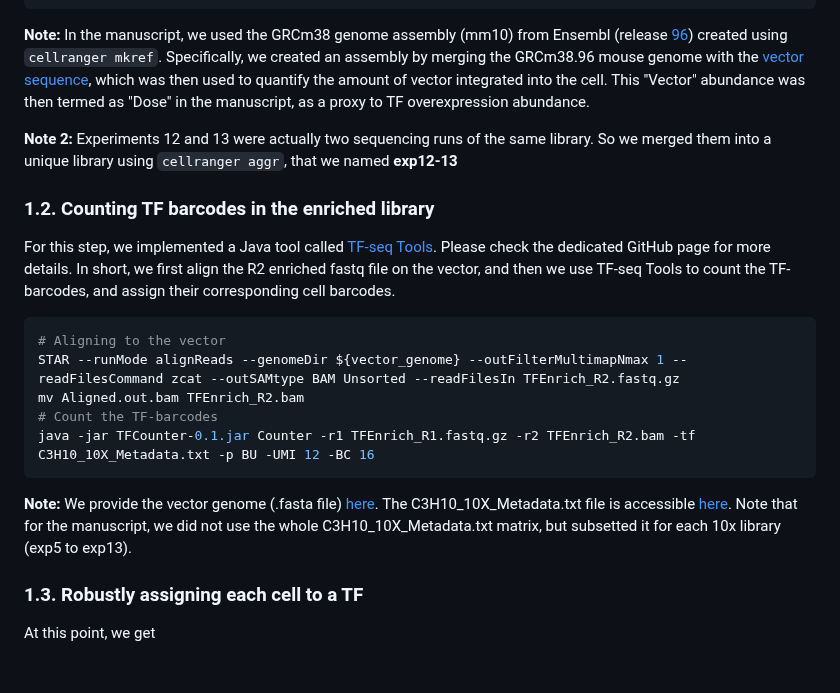
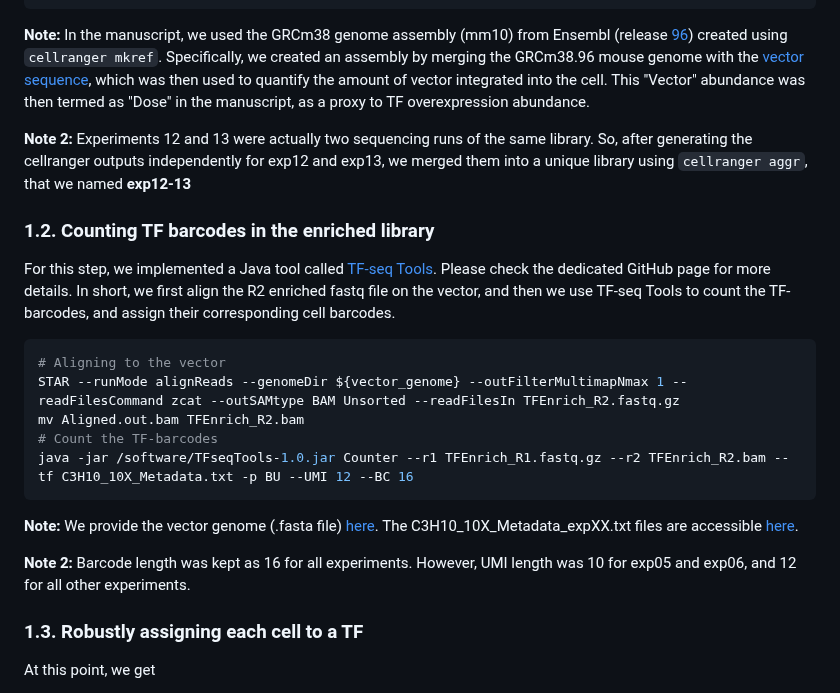
Before and after one commit to DeplanckeLab/TF-seq, a Markdown page: README.md, the part around the change. Rendered like a GitHub page; blank space fills up the shorter version.

````diff
--- a/README.md
+++ b/README.md
@@ -25,7 +25,7 @@ cellranger count --id tfseq_trimmed --fastqs=./ --sample=tfseq_trimmed --transcr
 ```
 **Note:** In the manuscript, we used the GRCm38 genome assembly (mm10) from Ensembl (release [96](https://ftp.ensembl.org/pub/release-96/fasta/mus_musculus/dna/Mus_musculus.GRCm38.dna.toplevel.fa.gz)) created using `cellranger mkref`. Specifically, we created an assembly by merging the GRCm38.96 mouse genome with the [vector sequence](https://github.com/DeplanckeLab/TF-seq/blob/main/vector_sequence/pSIN-TRE-TFs-3-HA-puroR_BC_final.fa), which was then used to quantify the amount of vector integrated into the cell. This "Vector" abundance was then termed as "Dose" in the manuscript, as a proxy to TF overexpression abundance.
 
-**Note 2:** Experiments 12 and 13 were actually two sequencing runs of the same library. So we merged them into a unique library using `cellranger aggr`, that we named **exp12-13**
+**Note 2:** Experiments 12 and 13 were actually two sequencing runs of the same library. So, after generating the cellranger outputs independently for exp12 and exp13, we merged them into a unique library using `cellranger aggr`, that we named **exp12-13**
 
 ### 1.2. Counting TF barcodes in the enriched library
 For this step, we implemented a Java tool called [TF-seq Tools](https://github.com/DeplanckeLab/TFseqTools/). Please check the dedicated GitHub page for more details. In short, we first align the R2 enriched fastq file on the vector, and then we use TF-seq Tools to count the TF-barcodes, and assign their corresponding cell barcodes.
@@ -35,9 +35,11 @@ For this step, we implemented a Java tool called [TF-seq Tools](https://github.c
 STAR --runMode alignReads --genomeDir ${vector_genome} --outFilterMultimapNmax 1 --readFilesCommand zcat --outSAMtype BAM Unsorted --readFilesIn TFEnrich_R2.fastq.gz
 mv Aligned.out.bam TFEnrich_R2.bam
 # Count the TF-barcodes
-java -jar TFCounter-0.1.jar Counter -r1 TFEnrich_R1.fastq.gz -r2 TFEnrich_R2.bam -tf C3H10_10X_Metadata.txt -p BU -UMI 12 -BC 16
+java -jar /software/TFseqTools-1.0.jar Counter --r1 TFEnrich_R1.fastq.gz --r2 TFEnrich_R2.bam --tf C3H10_10X_Metadata.txt -p BU --UMI 12 --BC 16
 ```
-**Note:** We provide the vector genome (.fasta file) [here](vector_sequence/pSIN-TRE-TFs-3-HA-puroR_BC_final.fa). The C3H10_10X_Metadata.txt file is accessible [here](metadata/C3H10_10X_Metadata.txt). Note that for the manuscript, we did not use the whole C3H10_10X_Metadata.txt matrix, but subsetted it for each 10x library (exp5 to exp13).
+**Note:** We provide the vector genome (.fasta file) [here](vector_sequence/pSIN-TRE-TFs-3-HA-puroR_BC_final.fa). The C3H10_10X_Metadata_expXX.txt files are accessible [here](metadata/).
+
+**Note 2:** Barcode length was kept as 16 for all experiments. However, UMI length was 10 for exp05 and exp06, and 12 for all other experiments.
 
 ### 1.3. Robustly assigning each cell to a TF
 At this point, we get
````
